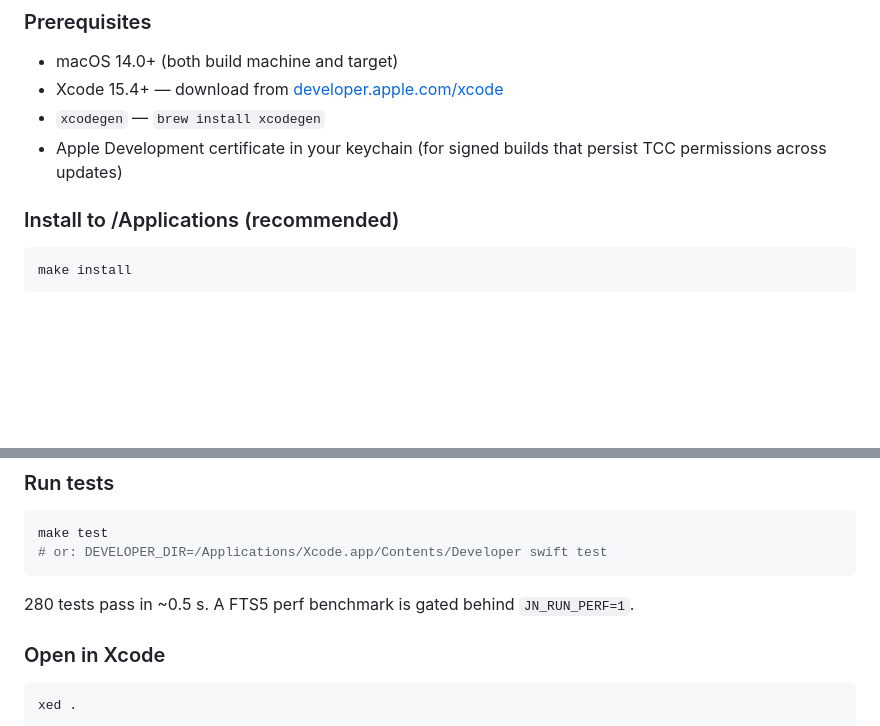
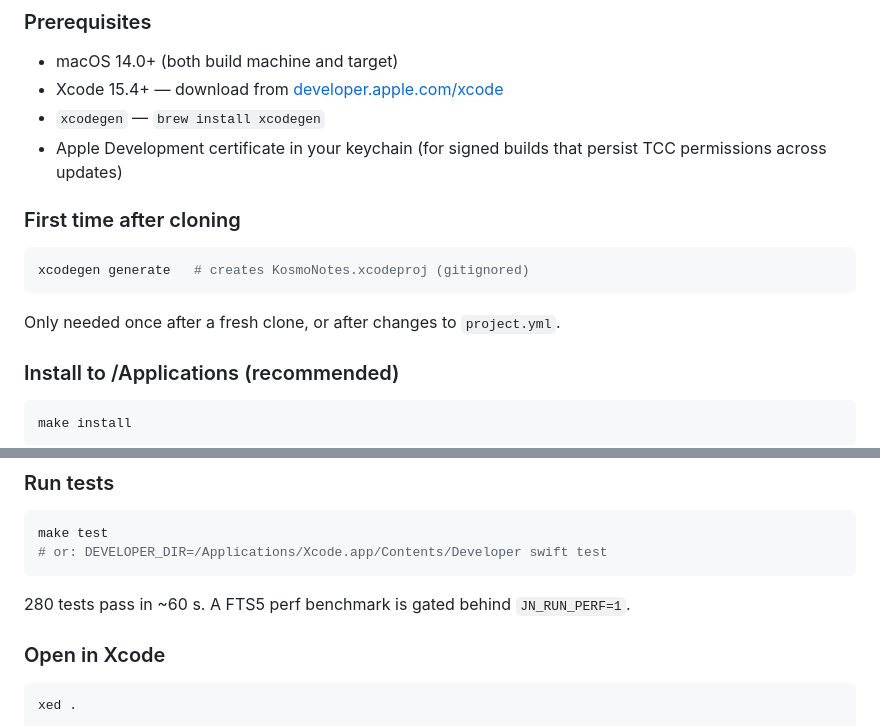
Before and after one commit to Ivlad003/kosmo-notes, a Markdown page: README.md, 2 parts joined by grey strips. GitHub-like rendering; blank space fills up the shorter version.

````diff
--- a/README.md
+++ b/README.md
@@ -12,6 +12,14 @@ macOS menu-bar voice-first AI capture tool. Records mic + system audio (optional
 - Xcode 15.4+ — download from [developer.apple.com/xcode](https://developer.apple.com/xcode/)
 - `xcodegen` — `brew install xcodegen`
 - Apple Development certificate in your keychain (for signed builds that persist TCC permissions across updates)
+
+### First time after cloning
+
+```bash
+xcodegen generate   # creates KosmoNotes.xcodeproj (gitignored)
+```
+
+Only needed once after a fresh clone, or after changes to `project.yml`.
 
 ### Install to /Applications (recommended)
 
@@ -28,7 +36,7 @@ make test
 # or: DEVELOPER_DIR=/Applications/Xcode.app/Contents/Developer swift test
 ```
 
-280 tests pass in ~0.5 s. A FTS5 perf benchmark is gated behind `JN_RUN_PERF=1`.
+280 tests pass in ~60 s. A FTS5 perf benchmark is gated behind `JN_RUN_PERF=1`.
 
 ### Open in Xcode
 
````
Also changed, not shown: CLAUDE.md (+7 -1 lines).
